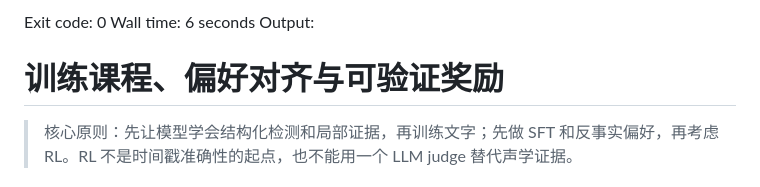
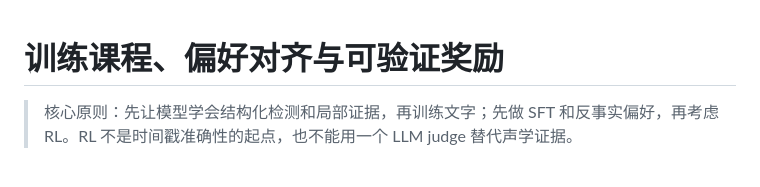
Before and after one commit to Anachronism-N/complex-audio-caption, a Markdown page: docs/10_training_rl_and_rewards.md, the part around the change. Rendered like a GitHub page.

Commit message:
fix: sync clean UTF-8 content for docs/10_training_rl_and_rewards.md

```diff
--- a/docs/10_training_rl_and_rewards.md
+++ b/docs/10_training_rl_and_rewards.md
@@ -1,6 +1,3 @@
-Exit code: 0
-Wall time: 6 seconds
-Output:
 # 训练课程、偏好对齐与可验证奖励
 
 > 核心原则：先让模型学会结构化检测和局部证据，再训练文字；先做 SFT 和反事实偏好，再考虑 RL。RL 不是时间戳准确性的起点，也不能用一个 LLM judge 替代声学证据。
```
